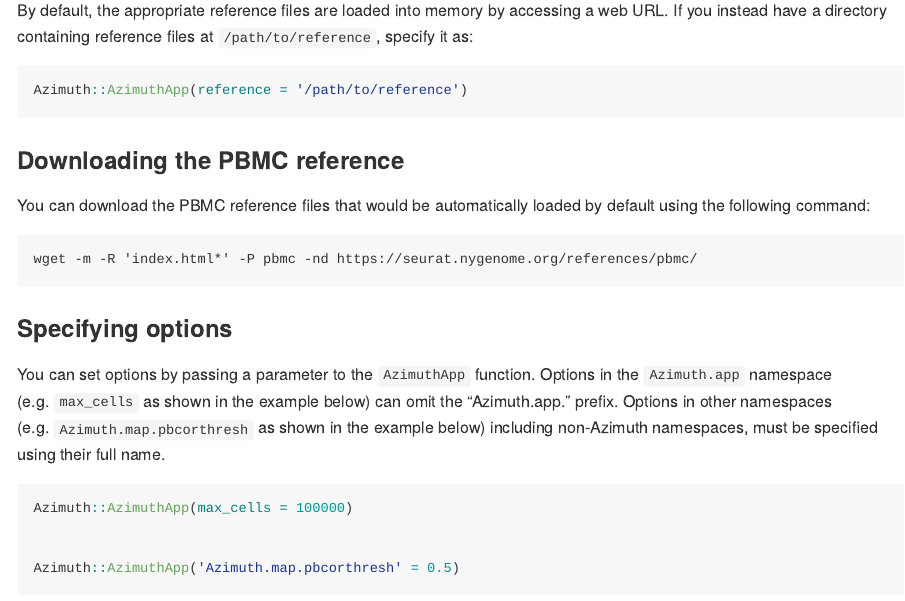
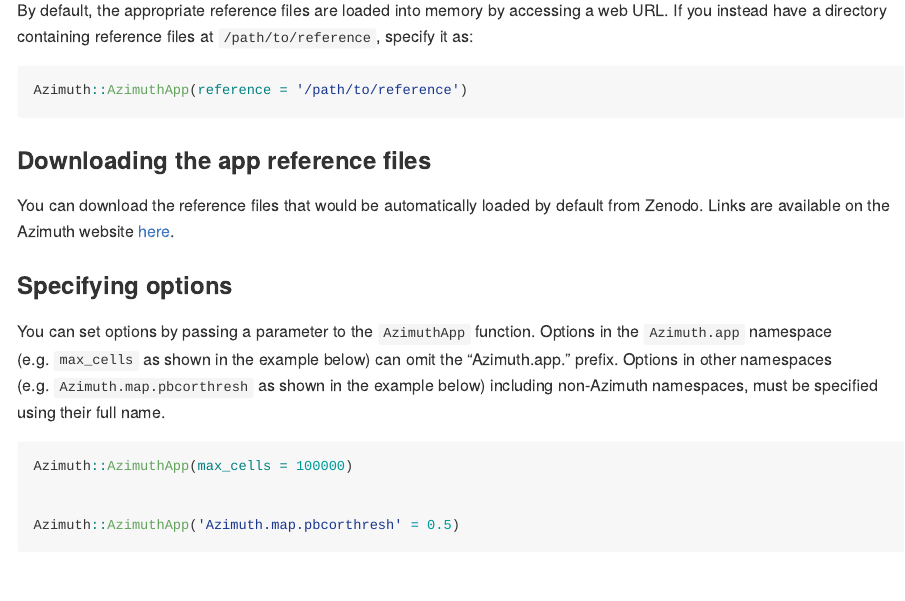
Before and after one commit to satijalab/azimuth, an R Markdown document (README.Rmd): the page in a window 1100 px wide, from 840 px down. The pictures show the output file README.md that the author committed with the source, drawn offline in the style of GitHub; badge pictures from the web are left out.

Commit message:
text updates

````diff
--- a/README.Rmd
+++ b/README.Rmd
@@ -134,12 +134,9 @@
 cat(mdemit(launchcmd("reference = '/path/to/reference'")))
 ```
 
-### Downloading the PBMC reference
+### Downloading the app reference files
 
-You can download the PBMC reference files that would be automatically loaded by default using the following command:
-```
-wget -m -R 'index.html*' -P pbmc -nd https://seurat.nygenome.org/references/pbmc/
-```
+You can download the reference files that would be automatically loaded by default from Zenodo. Links are available on the Azimuth website [here](https://azimuth.hubmapconsortium.org/references/).
 
 ### Specifying options
 
````
Also changed, not shown: README.md.
